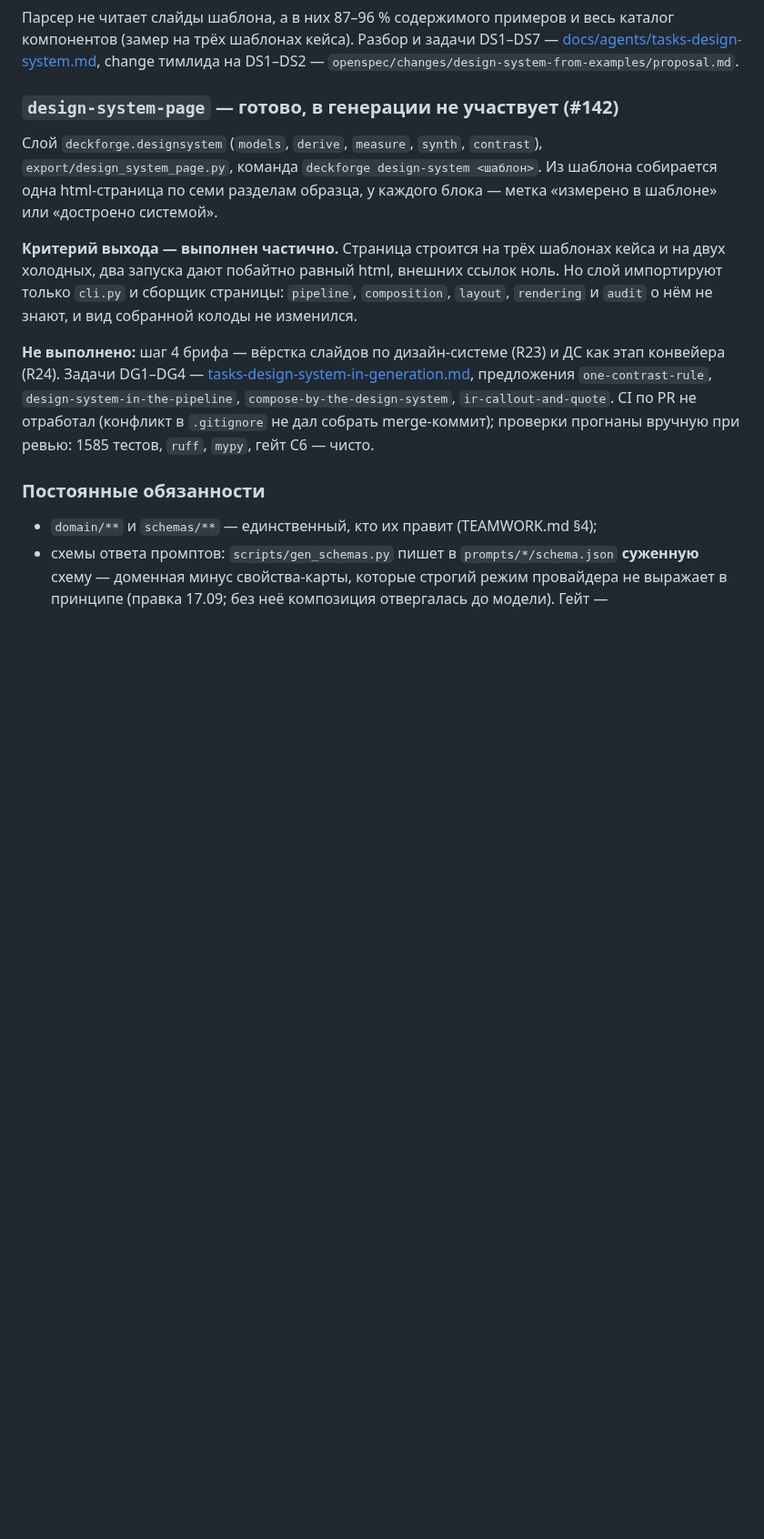
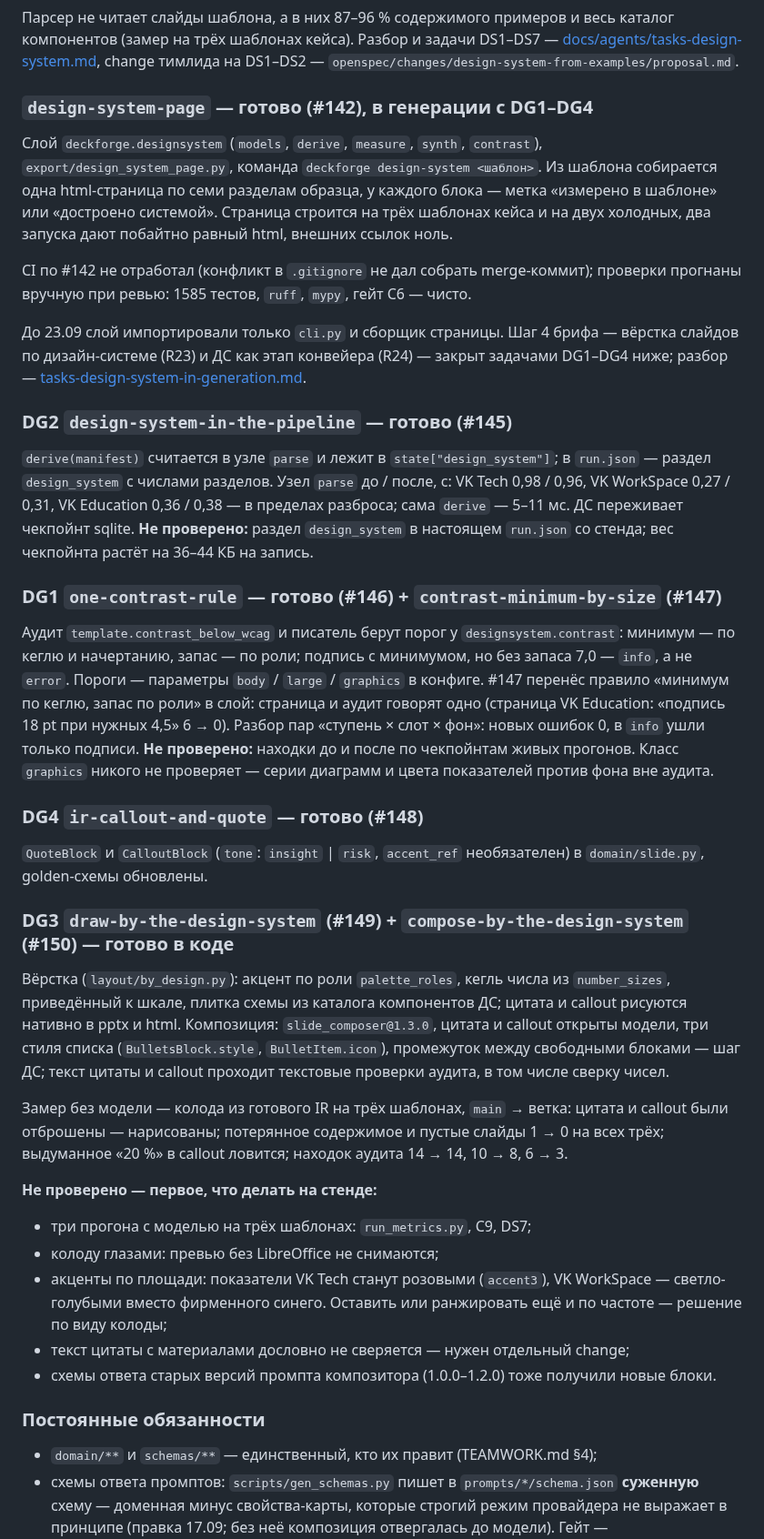
Before and after one commit to sMichellin/DeckForge, a Markdown page: IMPLEMENTATION.md, the part around the change. Shown at 91% size. Drawn GitHub-style; blank space fills up the shorter version.

Commit message:
docs(implementation): статусы DG1–DG4 — что влито, что проверено, что осталось на стенд (#151)
Строка про #142 «в генерации не участвует» больше не правда: DG1–DG4
(#145–#150) подключили дизайн-систему к конвейеру, вёрстке и композиции.
По каждому change — что сделано, чем проверено и что не проверено;
первым пунктом для стенда — прогоны с моделью, просмотр колоды
и решение по акцентам.

```diff
--- a/IMPLEMENTATION.md
+++ b/IMPLEMENTATION.md
@@ -943,24 +943,66 @@ ingest_content ─┘                       ↑                              │
 [docs/agents/tasks-design-system.md](docs/agents/tasks-design-system.md), change тимлида
 на DS1–DS2 — `openspec/changes/design-system-from-examples/proposal.md`.
 
-### `design-system-page` — готово, в генерации не участвует (#142)
+### `design-system-page` — готово (#142), в генерации с DG1–DG4
 
 Слой `deckforge.designsystem` (`models`, `derive`, `measure`, `synth`, `contrast`),
 `export/design_system_page.py`, команда `deckforge design-system <шаблон>`.
 Из шаблона собирается одна html-страница по семи разделам образца, у каждого блока —
-метка «измерено в шаблоне» или «достроено системой».
+метка «измерено в шаблоне» или «достроено системой». Страница строится на трёх шаблонах
+кейса и на двух холодных, два запуска дают побайтно равный html, внешних ссылок ноль.
 
-**Критерий выхода — выполнен частично.** Страница строится на трёх шаблонах кейса
-и на двух холодных, два запуска дают побайтно равный html, внешних ссылок ноль.
-Но слой импортируют только `cli.py` и сборщик страницы: `pipeline`, `composition`,
-`layout`, `rendering` и `audit` о нём не знают, и вид собранной колоды не изменился.
+CI по #142 не отработал (конфликт в `.gitignore` не дал собрать merge-коммит); проверки
+прогнаны вручную при ревью: 1585 тестов, `ruff`, `mypy`, гейт C6 — чисто.
 
-**Не выполнено:** шаг 4 брифа — вёрстка слайдов по дизайн-системе (R23) и ДС как этап
-конвейера (R24). Задачи DG1–DG4 — [tasks-design-system-in-generation.md](docs/agents/tasks-design-system-in-generation.md),
-предложения `one-contrast-rule`, `design-system-in-the-pipeline`,
-`compose-by-the-design-system`, `ir-callout-and-quote`. CI по PR не отработал
-(конфликт в `.gitignore` не дал собрать merge-коммит); проверки прогнаны вручную
-при ревью: 1585 тестов, `ruff`, `mypy`, гейт C6 — чисто.
+До 23.09 слой импортировали только `cli.py` и сборщик страницы. Шаг 4 брифа — вёрстка
+слайдов по дизайн-системе (R23) и ДС как этап конвейера (R24) — закрыт задачами DG1–DG4
+ниже; разбор — [tasks-design-system-in-generation.md](docs/agents/tasks-design-system-in-generation.md).
+
+### DG2 `design-system-in-the-pipeline` — готово (#145)
+
+`derive(manifest)` считается в узле `parse` и лежит в `state["design_system"]`; в `run.json` —
+раздел `design_system` с числами разделов. Узел `parse` до / после, с: VK Tech 0,98 / 0,96,
+VK WorkSpace 0,27 / 0,31, VK Education 0,36 / 0,38 — в пределах разброса; сама `derive` —
+5–11 мс. ДС переживает чекпойнт sqlite. **Не проверено:** раздел `design_system`
+в настоящем `run.json` со стенда; вес чекпойнта растёт на 36–44 КБ на запись.
+
+### DG1 `one-contrast-rule` — готово (#146) + `contrast-minimum-by-size` (#147)
+
+Аудит `template.contrast_below_wcag` и писатель берут порог у `designsystem.contrast`:
+минимум — по кеглю и начертанию, запас — по роли; подпись с минимумом, но без запаса 7,0 —
+`info`, а не `error`. Пороги — параметры `body` / `large` / `graphics` в конфиге.
+#147 перенёс правило «минимум по кеглю, запас по роли» в слой: страница и аудит говорят
+одно (страница VK Education: «подпись 18 pt при нужных 4,5» 6 → 0).
+Разбор пар «ступень × слот × фон»: новых ошибок 0, в `info` ушли только подписи.
+**Не проверено:** находки до и после по чекпойнтам живых прогонов. Класс `graphics`
+никого не проверяет — серии диаграмм и цвета показателей против фона вне аудита.
+
+### DG4 `ir-callout-and-quote` — готово (#148)
+
+`QuoteBlock` и `CalloutBlock` (`tone`: `insight` | `risk`, `accent_ref` необязателен)
+в `domain/slide.py`, golden-схемы обновлены.
+
+### DG3 `draw-by-the-design-system` (#149) + `compose-by-the-design-system` (#150) — готово в коде
+
+Вёрстка (`layout/by_design.py`): акцент по роли `palette_roles`, кегль числа из
+`number_sizes`, приведённый к шкале, плитка схемы из каталога компонентов ДС; цитата
+и callout рисуются нативно в pptx и html. Композиция: `slide_composer@1.3.0`, цитата
+и callout открыты модели, три стиля списка (`BulletsBlock.style`, `BulletItem.icon`),
+промежуток между свободными блоками — шаг ДС; текст цитаты и callout проходит текстовые
+проверки аудита, в том числе сверку чисел.
+
+Замер без модели — колода из готового IR на трёх шаблонах, `main` → ветка: цитата
+и callout были отброшены — нарисованы; потерянное содержимое и пустые слайды 1 → 0
+на всех трёх; выдуманное «20 %» в callout ловится; находок аудита 14 → 14, 10 → 8, 6 → 3.
+
+**Не проверено — первое, что делать на стенде:**
+* три прогона с моделью на трёх шаблонах: `run_metrics.py`, C9, DS7;
+* колоду глазами: превью без LibreOffice не снимаются;
+* акценты по площади: показатели VK Tech станут розовыми (`accent3`), VK WorkSpace —
+  светло-голубыми вместо фирменного синего. Оставить или ранжировать ещё и по частоте —
+  решение по виду колоды;
+* текст цитаты с материалами дословно не сверяется — нужен отдельный change;
+* схемы ответа старых версий промпта композитора (1.0.0–1.2.0) тоже получили новые блоки.
 
 ### Постоянные обязанности
 
```
